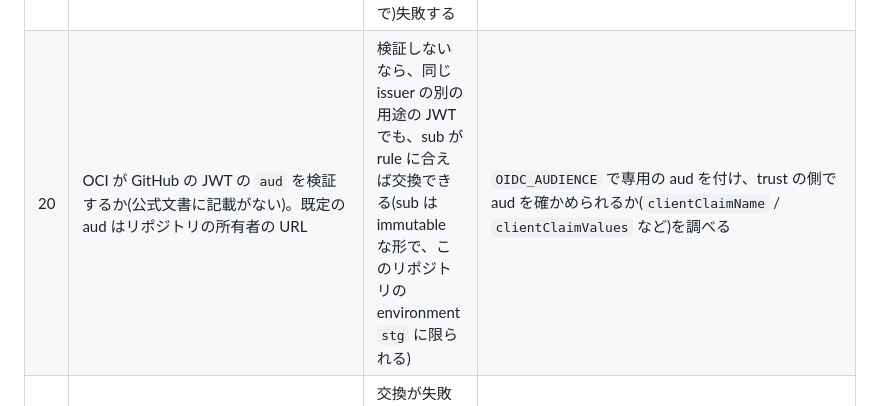
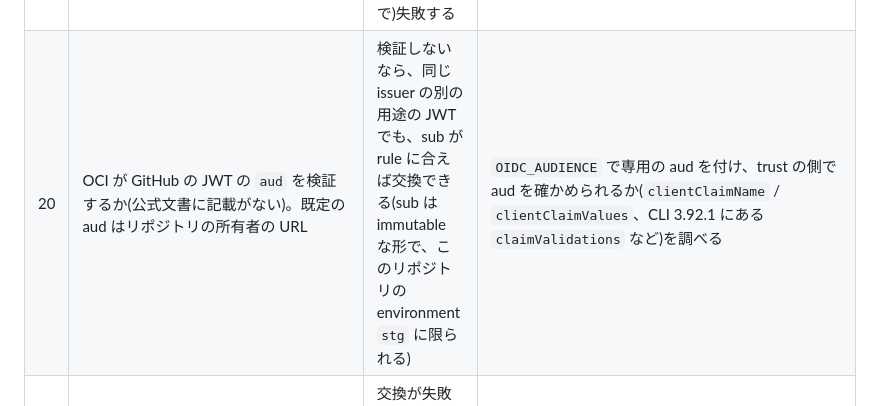
Before and after one commit to yugtoalert-max/first-oci-claude-dev, a Markdown page: SPEC.md, the part around the change. GitHub-like rendering.

```diff
--- a/SPEC.md
+++ b/SPEC.md
@@ -721,7 +721,7 @@ CLAUDE.md の方針どおり、クラウドに変更を加える操作は人が
 | 17 | 同じ行の ETag(NoSQL の行のバージョン)が、読むたびに変わるのはなぜか。→ 2026-09-29 の stg で、変更していない同じ行の `POST`・`GET`・`GET` の ETag が 3 つとも違い、1 回目の `GET` の ETag を付けた `PATCH` が `412`、2 回目の `GET` の ETag を付けた `DELETE` は `204` だった(前日の確認では、`POST` の ETag を付けた `PATCH` は `200`)。1 件の取得は既定の読み取りの一貫性(`EVENTUAL`)で、どのレプリカから読むかでバージョンの表現が変わり、`putIfVersion` / `deleteIfVersion` の照合に通らないものがあると考えている。公式ドキュメントで確認できたのは「データの移動などで新しいバージョンが割り当てられることがある」「既定の読み取りは `EVENTUAL`」まで。KVLite(単一ノード)の契約テストでは出ない → **確認済み**([13.1](#131-確認済み事項)) | 画面で詳細を開いてから更新・削除すると `412` になる(競合と区別できない) | 1 件の取得を `Consistency.ABSOLUTE` にした(9.2)。stg で `GET` の ETag を付けた `PATCH` / `DELETE` が通るか、読み取り 1 ユニットで詳細の表示がスロットリングにならないかを確かめる。だめなら ETag をアプリの改訂番号にする(テーブルと 3.4 の変更を伴う) |
 | 18 | コールドスタートにかかる時間。→ 2026-09-29 の stg で、しばらく呼ばれていなかったあとの最初の呼び出しが 24.8 秒かかった(Functions のログの「Served function invocation request in 24.805 seconds」。authorizer の呼び出しと VNIC の作成を含む)。直後の呼び出しは 0.03〜1.1 秒 → 2026-09-28〜29 の呼び出しログ 82 件のうち、25〜38 秒が 6 件(すべて authorizer。30 秒を超えたものも失敗にはならなかった)。ほかの 76 件は中央値 0.047 秒・最大 2.23 秒。対応は未決定 | Function のタイムアウト(30 秒)と API Gateway の待ち時間に近く、最初の操作が失敗(`502` / `504`)したように見えることがある | 何度か測って分布を見る。超えるようなら、タイムアウトを延ばす、またはプロビジョンド・コンカレンシーを検討する(費用がかかるので仕様を更新する) |
 | 19 | UPST の有効期限(公式文書に記載がない)。`oci-upst.ts` がログに `UPST expires at ... (in N min)` を出すので、最初の実行で確かめる | 配置の途中で期限が切れると、OCI CLI が再認証を求めて(端末がないので)失敗する | 配置は数分で終わるので、期限が十分長ければ対応しない。短ければ、アップロードの前に交換し直す・ファイルごとに期限を確かめる形を検討する |
-| 20 | OCI が GitHub の JWT の `aud` を検証するか(公式文書に記載がない)。既定の aud はリポジトリの所有者の URL | 検証しないなら、同じ issuer の別の用途の JWT でも、sub が rule に合えば交換できる(sub は immutable な形で、このリポジトリの environment `stg` に限られる) | `OIDC_AUDIENCE` で専用の aud を付け、trust の側で aud を確かめられるか(`clientClaimName` / `clientClaimValues` など)を調べる |
+| 20 | OCI が GitHub の JWT の `aud` を検証するか(公式文書に記載がない)。既定の aud はリポジトリの所有者の URL | 検証しないなら、同じ issuer の別の用途の JWT でも、sub が rule に合えば交換できる(sub は immutable な形で、このリポジトリの environment `stg` に限られる) | `OIDC_AUDIENCE` で専用の aud を付け、trust の側で aud を確かめられるか(`clientClaimName` / `clientClaimValues`、CLI 3.92.1 にある `claimValidations` など)を調べる |
 | 21 | `public_key` の形式(SPKI の PEM の本体)。SDK の実装に合わせたが、公式文書には形式の記述がない | 交換が失敗する、または UPST で署名した要求が `401` になる | 最初の実行で確かめる。だめなら PEM のまま渡す形などを試し、SDK の新しい版の実装を見直す |
 | 22 | Free 型のアイデンティティドメインで、Identity Propagation Trust とトークン交換を使えるか | trust を作れない、または交換が失敗する | ドメインの種類を変える(費用を確かめて仕様を更新する)か、GitHub Actions からの配置をやめて手元の配置に戻す |
 | 23 | `manage objects`(`target.bucket.name` で絞った文 1 つ)で、`oci os object list` / `put` / `delete` が通るか。一覧はバケットに対する操作だが、`objects` の権限だけで足りるか | 配置が権限エラーで止まる | 公式のポリシーリファレンスで操作ごとの権限を確かめ、足りない動詞やリソース(例: `read buckets`)を同じ条件で足す |
```
Also changed, not shown: docs/deploy-web-wif.md (+20 -2 lines).
